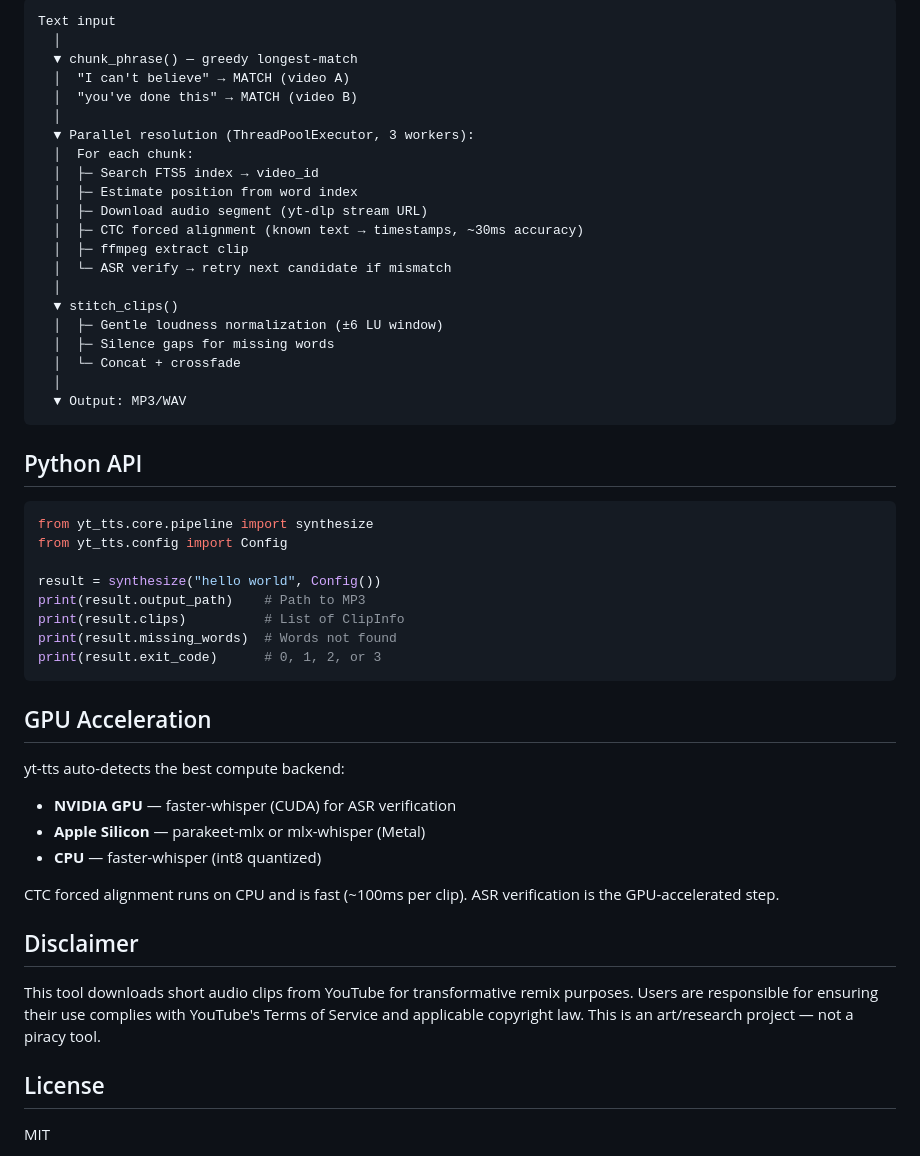
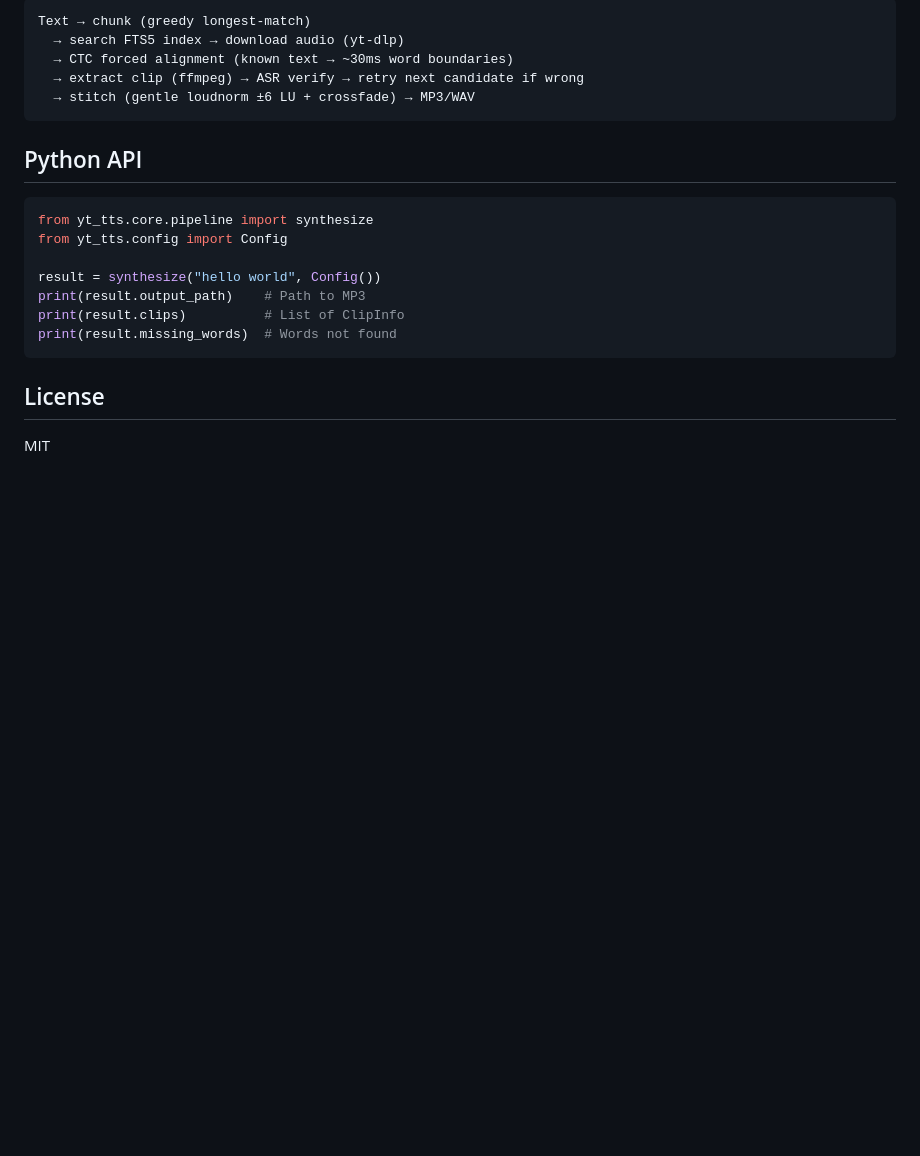
Before and after one commit to gradigit/yt-tts, a Markdown page: README.md, the part around one of its changes. GitHub-like rendering; blank space fills up the shorter version.

````diff
--- a/README.md
+++ b/README.md
@@ -122,26 +131,10 @@ Subcommands:
 
 ```
-Text input
-  │
-  ▼ chunk_phrase() — greedy longest-match
-  │  "I can't believe" → MATCH (video A)
-  │  "you've done this" → MATCH (video B)
-  │
-  ▼ Parallel resolution (ThreadPoolExecutor, 3 workers):
-  │  For each chunk:
-  │  ├─ Search FTS5 index → video_id
-  │  ├─ Estimate position from word index
-  │  ├─ Download audio segment (yt-dlp stream URL)
-  │  ├─ CTC forced alignment (known text → timestamps, ~30ms accuracy)
-  │  ├─ ffmpeg extract clip
-  │  └─ ASR verify → retry next candidate if mismatch
-  │
-  ▼ stitch_clips()
-  │  ├─ Gentle loudness normalization (±6 LU window)
-  │  ├─ Silence gaps for missing words
-  │  └─ Concat + crossfade
-  │
-  ▼ Output: MP3/WAV
+Text → chunk (greedy longest-match)
+  → search FTS5 index → download audio (yt-dlp)
+  → CTC forced alignment (known text → ~30ms word boundaries)
+  → extract clip (ffmpeg) → ASR verify → retry next candidate if wrong
+  → stitch (gentle loudnorm ±6 LU + crossfade) → MP3/WAV
 ```
 
 ## Python API
@@ -154,21 +147,7 @@ result = synthesize("hello world", Config())
 print(result.output_path)    # Path to MP3
 print(result.clips)          # List of ClipInfo
 print(result.missing_words)  # Words not found
-print(result.exit_code)      # 0, 1, 2, or 3
 ```
-
-## GPU Acceleration
-
-yt-tts auto-detects the best compute backend:
-- **NVIDIA GPU** — faster-whisper (CUDA) for ASR verification
-- **Apple Silicon** — parakeet-mlx or mlx-whisper (Metal)
-- **CPU** — faster-whisper (int8 quantized)
-
-CTC forced alignment runs on CPU and is fast (~100ms per clip). ASR verification is the GPU-accelerated step.
-
-## Disclaimer
-
-This tool downloads short audio clips from YouTube for transformative remix purposes. Users are responsible for ensuring their use complies with YouTube's Terms of Service and applicable copyright law. This is an art/research project — not a piracy tool.
 
 ## License
 
````
Also changed, not shown: other parts of README.md (+62 -53 lines).
